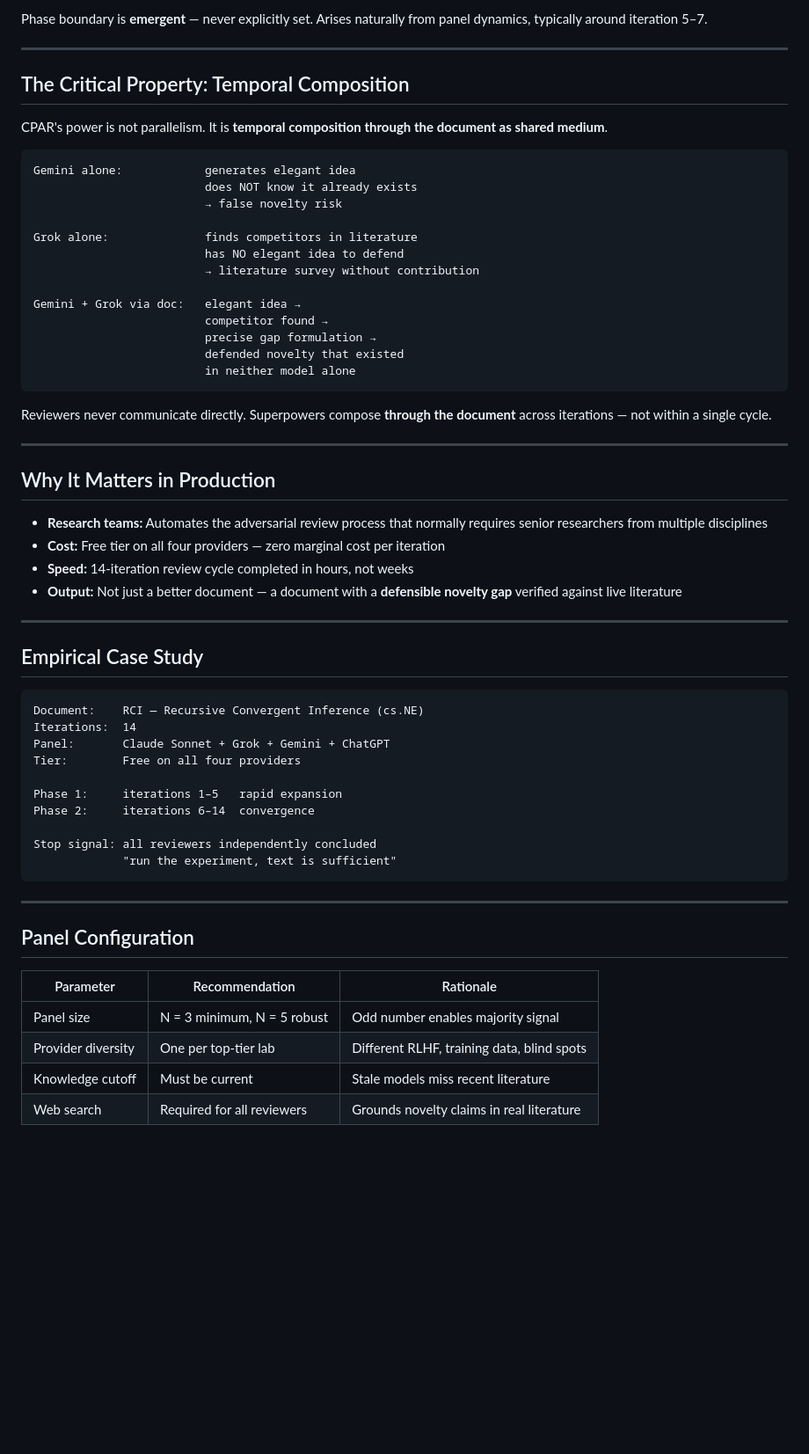
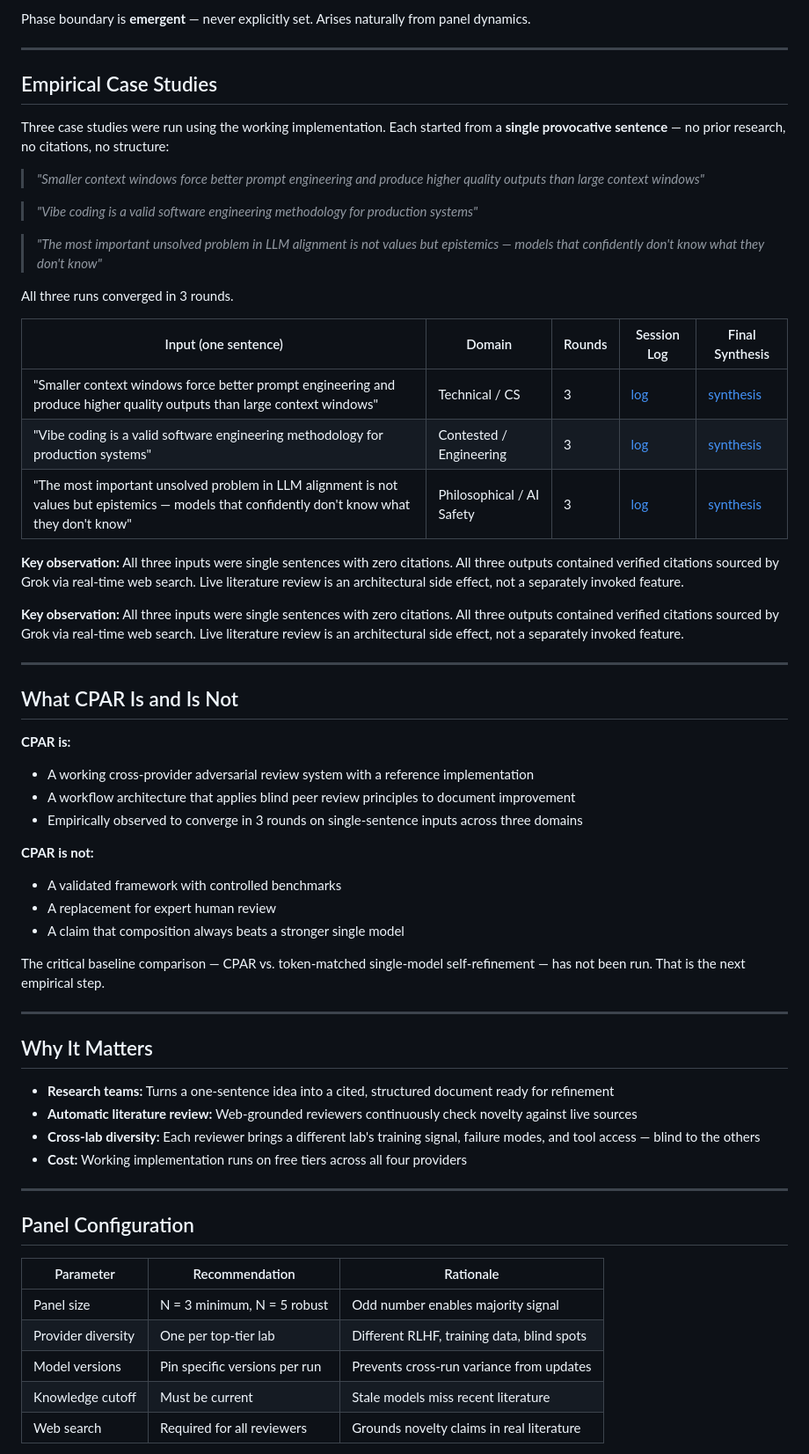
Before and after one commit to olanokhin/cpar-framework, a Markdown page: README.md, the part around one of its changes. Shown at 88% size. GitHub-like rendering; blank space fills up the shorter version.

````diff
--- a/README.md
+++ b/README.md
@@ -81,56 +90,55 @@ OUTPUT: fixed document + iteration log
 ```
 
-Phase boundary is **emergent** — never explicitly set. Arises naturally from panel dynamics, typically around iteration 5–7.
+Phase boundary is **emergent** — never explicitly set. Arises naturally from panel dynamics.
 
 ---
 
-## The Critical Property: Temporal Composition
+## Empirical Case Studies
 
-CPAR's power is not parallelism. It is **temporal composition through the document as shared medium**.
+Three case studies were run using the working implementation. Each started from a **single provocative sentence** — no prior research, no citations, no structure:
 
-```
-Gemini alone:            generates elegant idea
-                         does NOT know it already exists
-                         → false novelty risk
+> *"Smaller context windows force better prompt engineering and produce higher quality outputs than large context windows"*
 
-Grok alone:              finds competitors in literature
-                         has NO elegant idea to defend
-                         → literature survey without contribution
+> *"Vibe coding is a valid software engineering methodology for production systems"*
 
-Gemini + Grok via doc:   elegant idea →
-                         competitor found →
-                         precise gap formulation →
-                         defended novelty that existed
-                         in neither model alone
-```
+> *"The most important unsolved problem in LLM alignment is not values but epistemics — models that confidently don't know what they don't know"*
 
-Reviewers never communicate directly. Superpowers compose **through the document** across iterations — not within a single cycle.
+All three runs converged in 3 rounds.
+
+| Input (one sentence) | Domain | Rounds | Session Log | Final Synthesis |
+|---|---|---|---|---|
+| "Smaller context windows force better prompt engineering and produce higher quality outputs than large context windows" | Technical / CS | 3 | [log](cases/session_context_windows.md) | [synthesis](cases/synthesis_context_windows.md) |
+| "Vibe coding is a valid software engineering methodology for production systems" | Contested / Engineering | 3 | [log](cases/session_vibe_coding.md) | [synthesis](cases/synthesis_vibe_coding.md) |
+| "The most important unsolved problem in LLM alignment is not values but epistemics — models that confidently don't know what they don't know" | Philosophical / AI Safety | 3 | [log](cases/session_llm_alignment.md) | [synthesis](cases/synthesis_llm_alignment.md) |
+
+**Key observation:** All three inputs were single sentences with zero citations. All three outputs contained verified citations sourced by Grok via real-time web search. Live literature review is an architectural side effect, not a separately invoked feature.
+
+**Key observation:** All three inputs were single sentences with zero citations. All three outputs contained verified citations sourced by Grok via real-time web search. Live literature review is an architectural side effect, not a separately invoked feature.
 
 ---
 
-## Why It Matters in Production
+## What CPAR Is and Is Not
 
-- **Research teams:** Automates the adversarial review process that normally requires senior researchers from multiple disciplines
-- **Cost:** Free tier on all four providers — zero marginal cost per iteration
-- **Speed:** 14-iteration review cycle completed in hours, not weeks
-- **Output:** Not just a better document — a document with a **defensible novelty gap** verified against live literature
+**CPAR is:**
+- A working cross-provider adversarial review system with a reference implementation
+- A workflow architecture that applies blind peer review principles to document improvement
+- Empirically observed to converge in 3 rounds on single-sentence inputs across three domains
+
+**CPAR is not:**
+- A validated framework with controlled benchmarks
+- A replacement for expert human review
+- A claim that composition always beats a stronger single model
+
+The critical baseline comparison — CPAR vs. token-matched single-model self-refinement — has not been run. That is the next empirical step.
 
 ---
 
-## Empirical Case Study
+## Why It Matters
 
-```
-Document:    RCI — Recursive Convergent Inference (cs.NE)
-Iterations:  14
-Panel:       Claude Sonnet + Grok + Gemini + ChatGPT
-Tier:        Free on all four providers
-
-Phase 1:     iterations 1–5   rapid expansion
-Phase 2:     iterations 6–14  convergence
-
-Stop signal: all reviewers independently concluded
-             "run the experiment, text is sufficient"
-```
+- **Research teams:** Turns a one-sentence idea into a cited, structured document ready for refinement
+- **Automatic literature review:** Web-grounded reviewers continuously check novelty against live sources
+- **Cross-lab diversity:** Each reviewer brings a different lab's training signal, failure modes, and tool access — blind to the others
+- **Cost:** Working implementation runs on free tiers across all four providers
 
 ---
 
@@ -140,6 +148,7 @@ Stop signal: all reviewers independently concluded
 |---|---|---|
 | Panel size | N = 3 minimum, N = 5 robust | Odd number enables majority signal |
 | Provider diversity | One per top-tier lab | Different RLHF, training data, blind spots |
+| Model versions | Pin specific versions per run | Prevents cross-run variance from updates |
 | Knowledge cutoff | Must be current | Stale models miss recent literature |
 | Web search | Required for all reviewers | Grounds novelty claims in real literature |
 
````
Also changed, not shown: other parts of README.md (+61 -27 lines).
